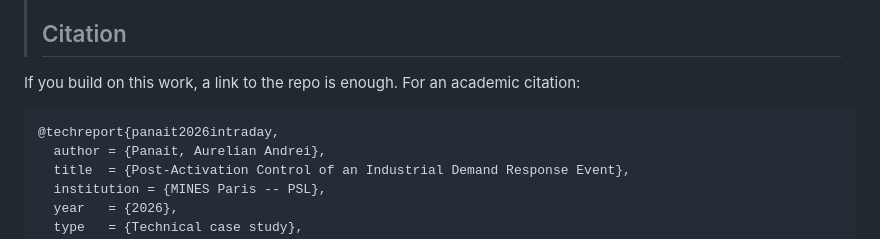
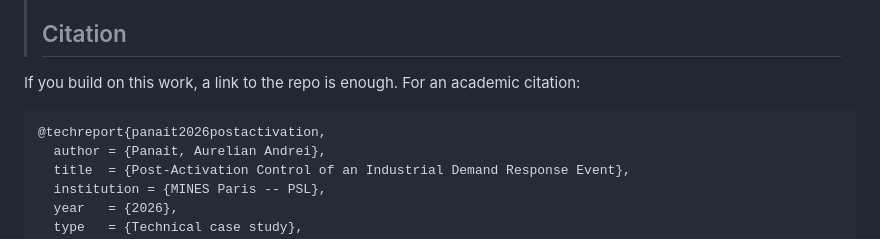
Before and after one commit to aurelianpanait/Post-Activation-Control-of-an-Industrial-Demand-Response-Event-, a Markdown page: README.md, the part around the change. Drawn GitHub-style.

Commit message:
Update citation title in README.md

````diff
--- a/README.md
+++ b/README.md
@@ -183,7 +183,7 @@ If you reuse this work, please cite:
 If you build on this work, a link to the repo is enough. For an academic citation:
 
 ```bibtex
-@techreport{panait2026intraday,
+@techreport{panait2026postactivation,
   author = {Panait, Aurelian Andrei},
   title  = {Post-Activation Control of an Industrial Demand Response Event},
   institution = {MINES Paris -- PSL},
````
